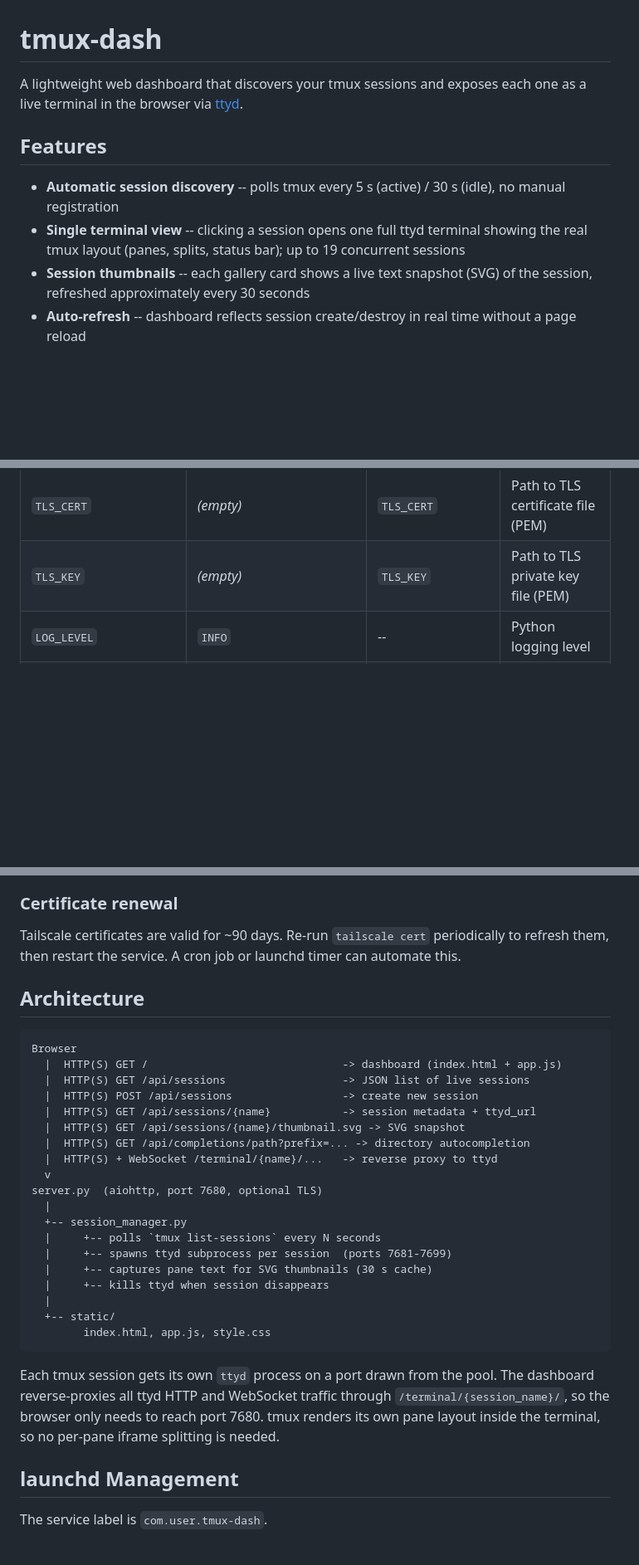
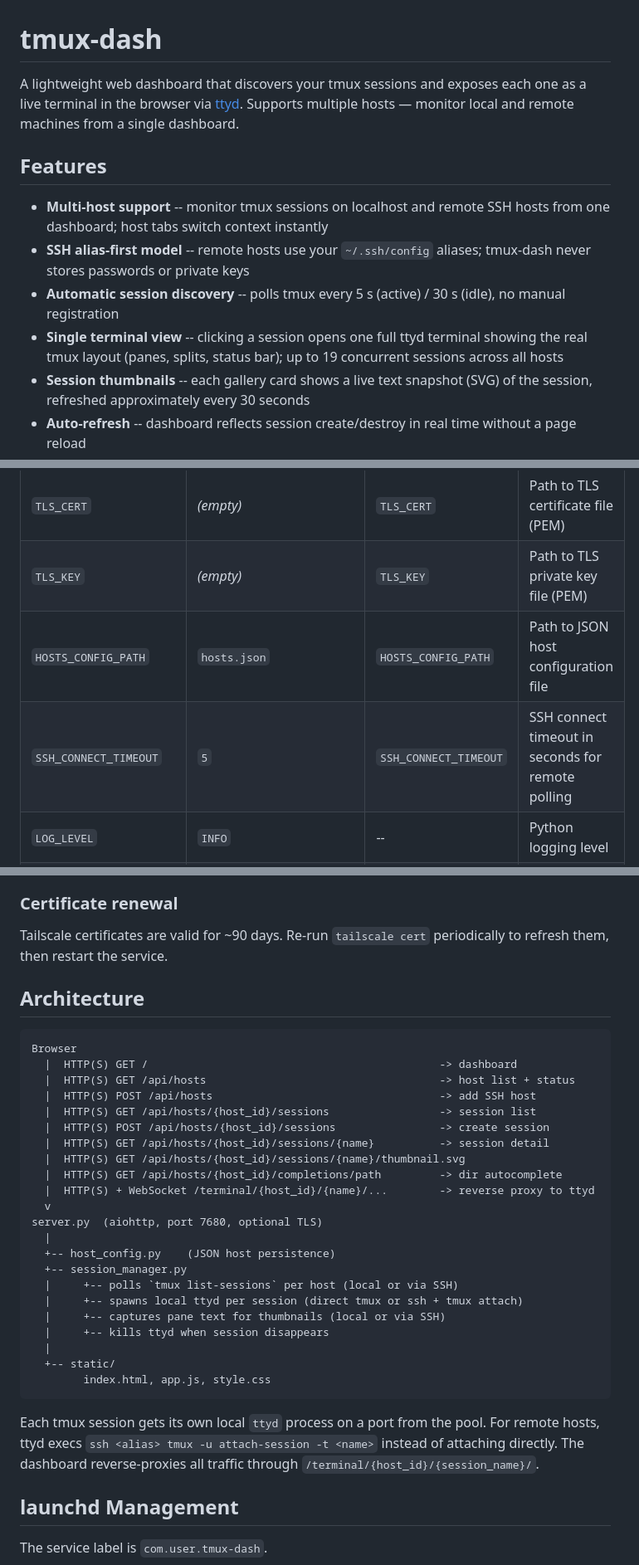
Before and after one commit to beatrice-b-m/panoptic, a Markdown page: README.md, 3 parts joined by grey strips. Shown at 83% size. GitHub-like rendering; blank space fills up the shorter version.

````diff
--- a/README.md
+++ b/README.md
@@ -1,13 +1,15 @@
 # tmux-dash
 
-A lightweight web dashboard that discovers your tmux sessions and exposes each one as a live terminal in the browser via [ttyd](https://github.com/tsl0922/ttyd).
+A lightweight web dashboard that discovers your tmux sessions and exposes each one as a live terminal in the browser via [ttyd](https://github.com/tsl0922/ttyd). Supports multiple hosts — monitor local and remote machines from a single dashboard.
 
 <!-- screenshot: dashboard view -->
 
 ## Features
 
+- **Multi-host support** -- monitor tmux sessions on localhost and remote SSH hosts from one dashboard; host tabs switch context instantly
+- **SSH alias-first model** -- remote hosts use your `~/.ssh/config` aliases; tmux-dash never stores passwords or private keys
 - **Automatic session discovery** -- polls tmux every 5 s (active) / 30 s (idle), no manual registration
-- **Single terminal view** -- clicking a session opens one full ttyd terminal showing the real tmux layout (panes, splits, status bar); up to 19 concurrent sessions
+- **Single terminal view** -- clicking a session opens one full ttyd terminal showing the real tmux layout (panes, splits, status bar); up to 19 concurrent sessions across all hosts
 - **Session thumbnails** -- each gallery card shows a live text snapshot (SVG) of the session, refreshed approximately every 30 seconds
 - **Auto-refresh** -- dashboard reflects session create/destroy in real time without a page reload
 - **Light/dark theme** -- toggle in the header; persists to localStorage; follows `prefers-color-scheme` when no explicit choice is stored
@@ -78,6 +143,8 @@ All tuneable constants live in `config.py`. Most can also be set via environment
 | `SESSION_PAGE_SIZE` | `8` | -- | Sessions shown per page on the dashboard |
 | `TLS_CERT` | *(empty)* | `TLS_CERT` | Path to TLS certificate file (PEM) |
 | `TLS_KEY` | *(empty)* | `TLS_KEY` | Path to TLS private key file (PEM) |
+| `HOSTS_CONFIG_PATH` | `hosts.json` | `HOSTS_CONFIG_PATH` | Path to JSON host configuration file |
+| `SSH_CONNECT_TIMEOUT` | `5` | `SSH_CONNECT_TIMEOUT` | SSH connect timeout in seconds for remote polling |
 | `LOG_LEVEL` | `INFO` | -- | Python logging level |
 | `BEAMUX_BINARY` | `~/AgentFiles/.../beamux` | `BEAMUX_BINARY` | Path to beamux script for pane layout creation |
 
@@ -141,33 +237,36 @@ All terminal traffic is reverse-proxied through the dashboard port, so **only po
 
 ### Certificate renewal
 
-Tailscale certificates are valid for ~90 days. Re-run `tailscale cert` periodically to refresh them, then restart the service. A cron job or launchd timer can automate this.
+Tailscale certificates are valid for ~90 days. Re-run `tailscale cert` periodically to refresh them, then restart the service.
 
 ## Architecture
 
 ```
 Browser
-  |  HTTP(S) GET /                              -> dashboard (index.html + app.js)
-  |  HTTP(S) GET /api/sessions                  -> JSON list of live sessions
-  |  HTTP(S) POST /api/sessions                 -> create new session
-  |  HTTP(S) GET /api/sessions/{name}           -> session metadata + ttyd_url
-  |  HTTP(S) GET /api/sessions/{name}/thumbnail.svg -> SVG snapshot
-  |  HTTP(S) GET /api/completions/path?prefix=... -> directory autocompletion
-  |  HTTP(S) + WebSocket /terminal/{name}/...   -> reverse proxy to ttyd
+  |  HTTP(S) GET /                                             -> dashboard
+  |  HTTP(S) GET /api/hosts                                    -> host list + status
+  |  HTTP(S) POST /api/hosts                                   -> add SSH host
+  |  HTTP(S) GET /api/hosts/{host_id}/sessions                 -> session list
+  |  HTTP(S) POST /api/hosts/{host_id}/sessions                -> create session
+  |  HTTP(S) GET /api/hosts/{host_id}/sessions/{name}          -> session detail
+  |  HTTP(S) GET /api/hosts/{host_id}/sessions/{name}/thumbnail.svg
+  |  HTTP(S) GET /api/hosts/{host_id}/completions/path         -> dir autocomplete
+  |  HTTP(S) + WebSocket /terminal/{host_id}/{name}/...        -> reverse proxy to ttyd
   v
 server.py  (aiohttp, port 7680, optional TLS)
   |
+  +-- host_config.py    (JSON host persistence)
   +-- session_manager.py
-  |     +-- polls `tmux list-sessions` every N seconds
-  |     +-- spawns ttyd subprocess per session  (ports 7681-7699)
-  |     +-- captures pane text for SVG thumbnails (30 s cache)
+  |     +-- polls `tmux list-sessions` per host (local or via SSH)
+  |     +-- spawns local ttyd per session (direct tmux or ssh + tmux attach)
+  |     +-- captures pane text for thumbnails (local or via SSH)
   |     +-- kills ttyd when session disappears
   |
   +-- static/
         index.html, app.js, style.css
 ```
 
-Each tmux session gets its own `ttyd` process on a port drawn from the pool. The dashboard reverse-proxies all ttyd HTTP and WebSocket traffic through `/terminal/{session_name}/`, so the browser only needs to reach port 7680. tmux renders its own pane layout inside the terminal, so no per-pane iframe splitting is needed.
+Each tmux session gets its own local `ttyd` process on a port from the pool. For remote hosts, ttyd execs `ssh <alias> tmux -u attach-session -t <name>` instead of attaching directly. The dashboard reverse-proxies all traffic through `/terminal/{host_id}/{session_name}/`.
 
 ## launchd Management
 
````
Also changed, not shown: other parts of README.md (+99 -7 lines).
